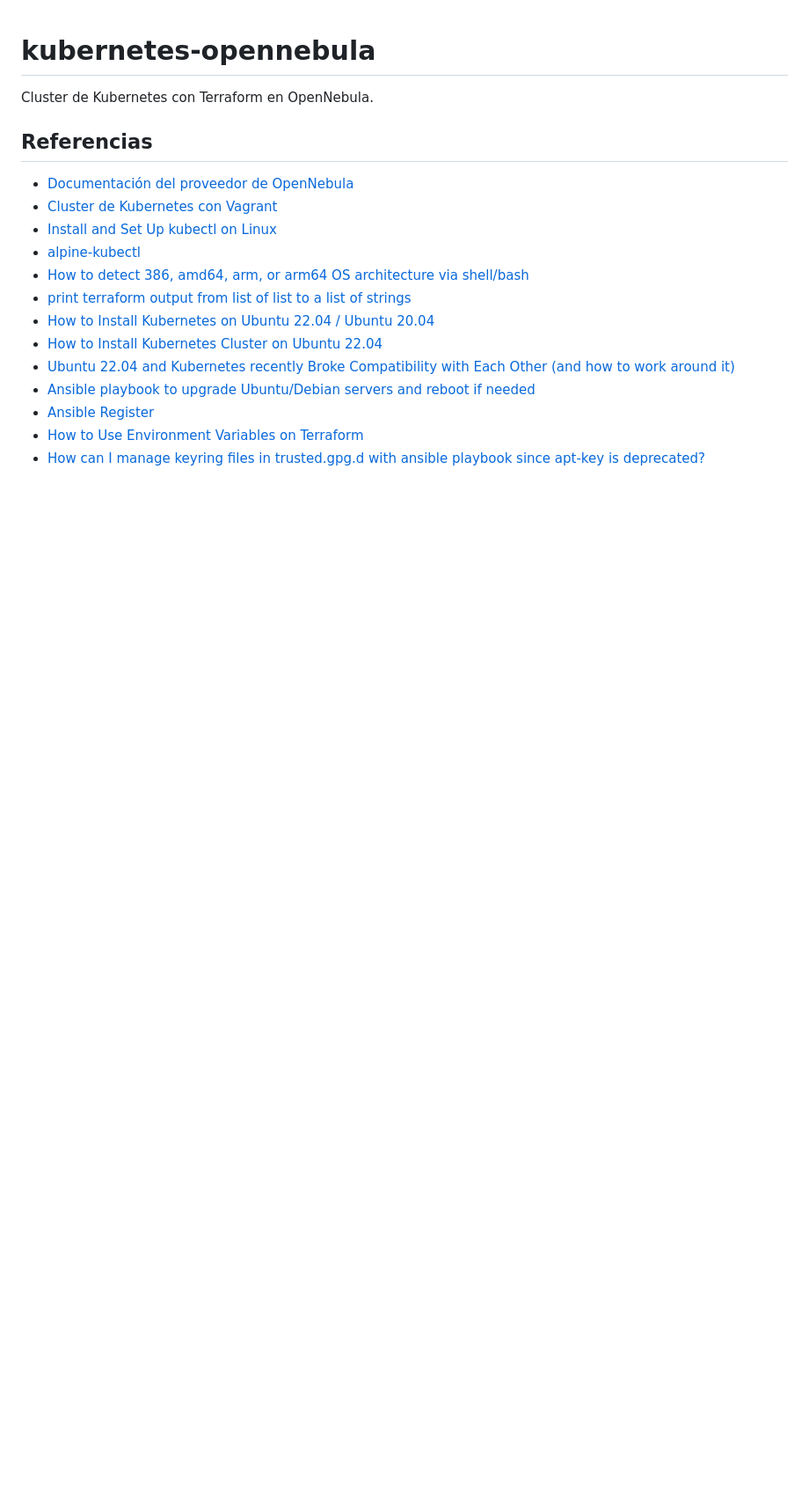
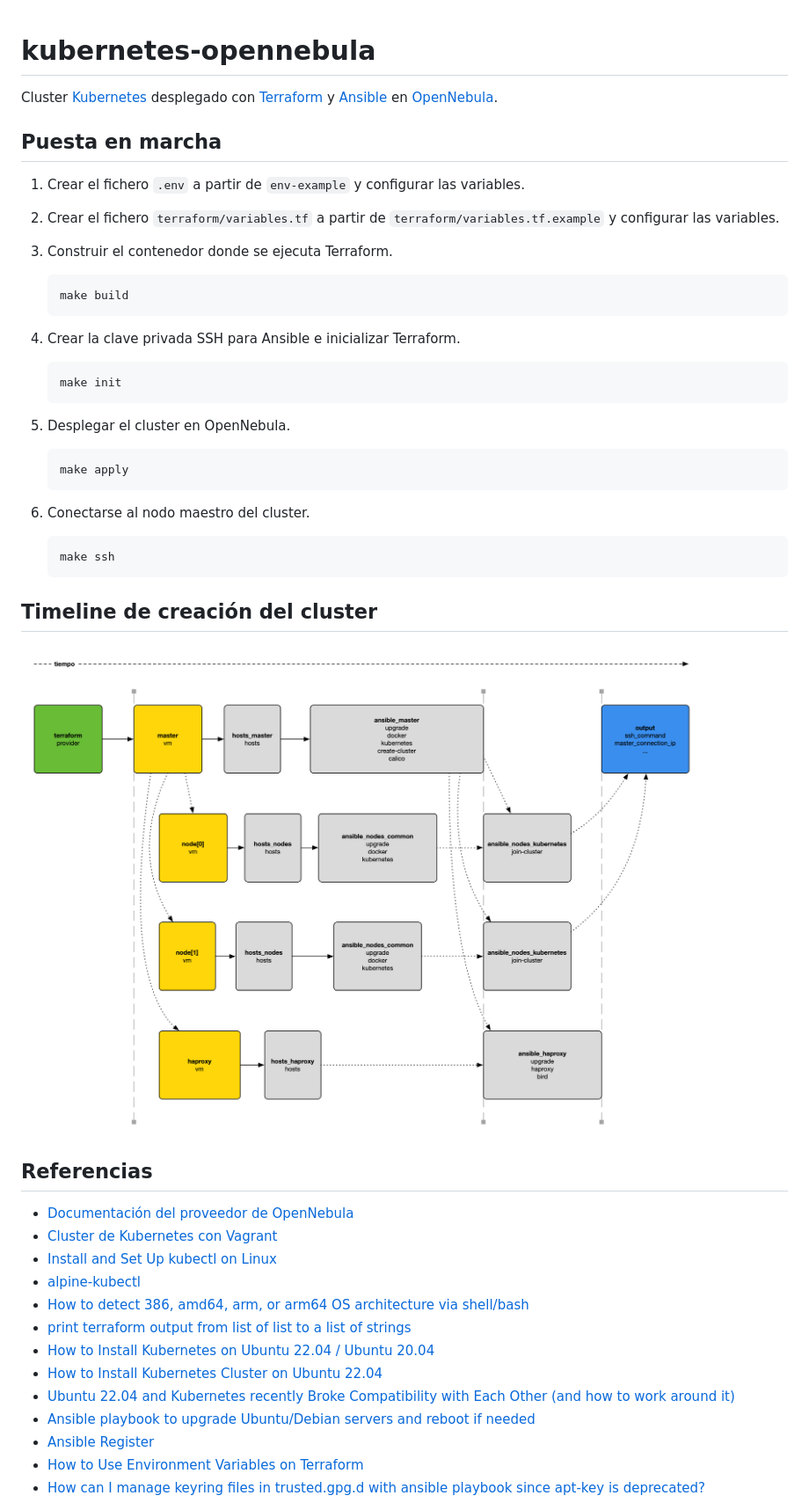
Before and after one commit to egibide-ciberseguridad/kubernetes-opennebula, a Markdown page: README.md, the part around the change. Shown at 88% size. GitHub-like rendering; pictures changed too: docs/orden_creacion_kubernetes.png (added); blank space fills up the shorter version.

Commit message:
Instrucciones y diagrama

````diff
--- a/README.md
+++ b/README.md
@@ -1,6 +1,38 @@
 # kubernetes-opennebula
 
-Cluster de Kubernetes con Terraform en OpenNebula.
+Cluster [Kubernetes](https://kubernetes.io) desplegado con [Terraform](https://www.terraform.io)
+y [Ansible](https://www.ansible.com) en [OpenNebula](https://opennebula.io).
+
+## Puesta en marcha
+
+1. Crear el fichero `.env` a partir de `env-example` y configurar las variables.
+2. Crear el fichero `terraform/variables.tf` a partir de `terraform/variables.tf.example` y configurar las variables.
+3. Construir el contenedor donde se ejecuta Terraform.
+
+    ```shell
+    make build
+    ```
+4. Crear la clave privada SSH para Ansible e inicializar Terraform.
+
+    ```shell
+    make init
+    ```
+
+5. Desplegar el cluster en OpenNebula.
+
+    ```shell
+    make apply
+    ```
+
+6. Conectarse al nodo maestro del cluster.
+
+    ```shell
+    make ssh
+    ```
+
+## Timeline de creación del cluster
+
+![](docs/orden_creacion_kubernetes.png)
 
 ## Referencias
 
````
